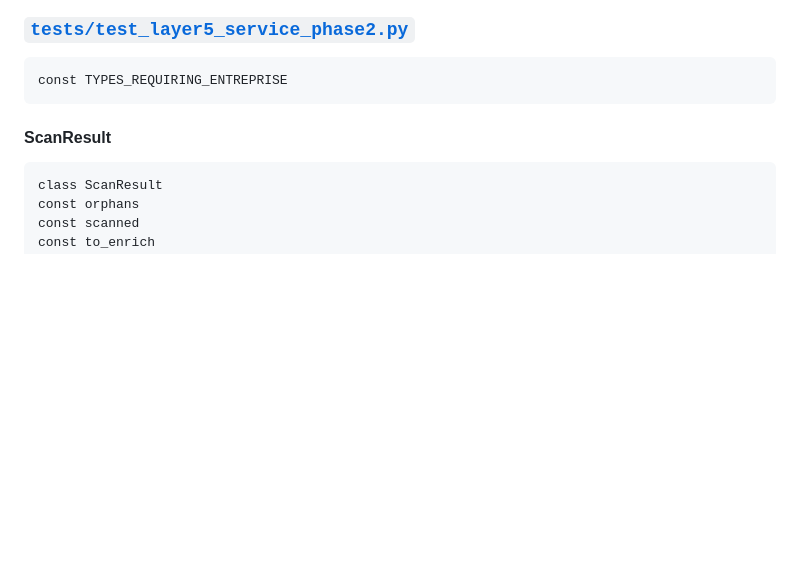
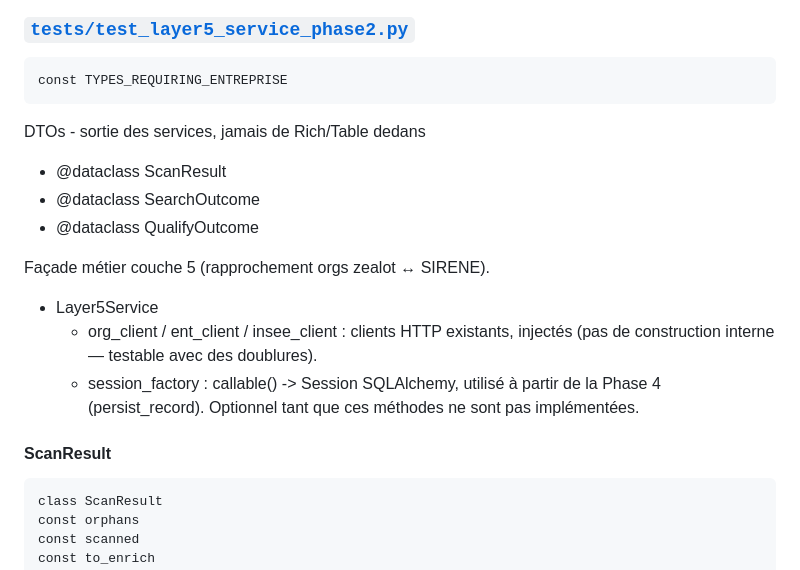
Before and after one commit to arbph-dev/codeIgniter-appCms, a Markdown page: project/daily/2026-09-13-001-orbis.md, the part around the change. GitHub-like rendering; blank space fills up the shorter version.

````diff
--- a/project/daily/2026-09-13-001-orbis.md
+++ b/project/daily/2026-09-13-001-orbis.md
@@ -78,7 +78,22 @@ Règle absolue : aucune ligne de ce module n'importe `rich`, ne fait de `print`,
 const TYPES_REQUIRING_ENTREPRISE
 ```
 
+DTOs - sortie des services, jamais de Rich/Table dedans
+- @dataclass ScanResult
+- @dataclass SearchOutcome
+- @dataclass QualifyOutcome
+
+
+Façade métier couche 5 (rapprochement orgs zealot ↔ SIRENE).
+- Layer5Service
+  - org_client / ent_client / insee_client : clients HTTP existants, injectés (pas de construction interne — testable avec des doublures).
+  - session_factory : callable() -> Session SQLAlchemy, utilisé à partir de la Phase 4 (persist_record). Optionnel tant que ces méthodes ne sont pas implémentées.
+
 #### ScanResult
+
+
+
+
 ```
 class ScanResult
 const orphans
````
